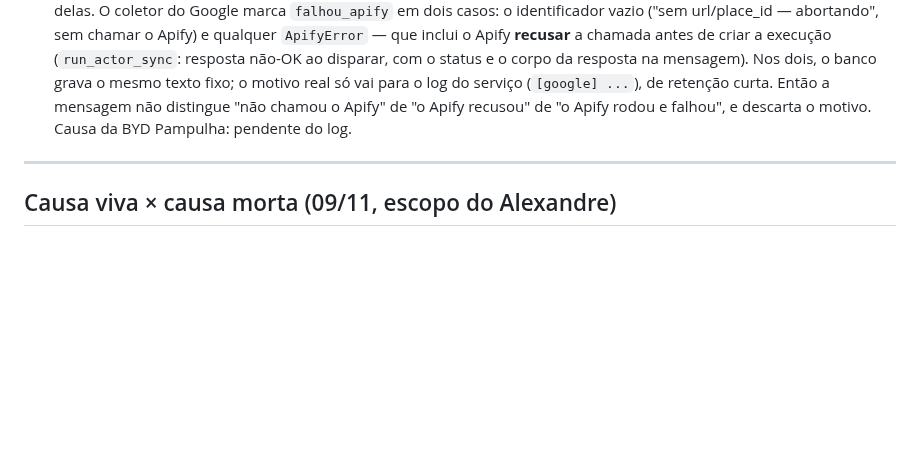
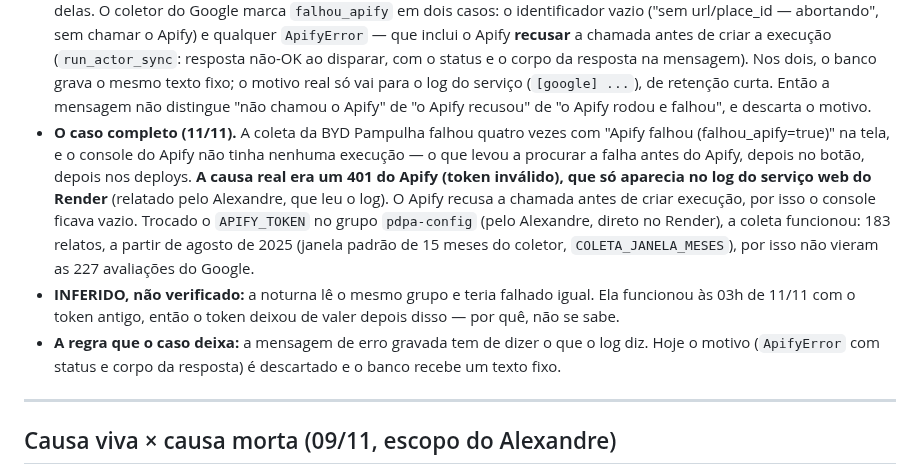
Before and after one commit to adaquinosud/pdpa-v3, a Markdown page: docs/ACHADOS_ORIGEM_IMPRESSO.md, the part around the change. Rendered like a GitHub page; blank space fills up the shorter version.

Commit message:
docs(achados): item 21 — o caso do token (401 só no log; quatro tentativas) e a regra: a mensagem gravada diz o que o log diz
Co-Authored-By: Claude Opus 5.5 <noreply@anthropic.com>

```diff
--- a/docs/ACHADOS_ORIGEM_IMPRESSO.md
+++ b/docs/ACHADOS_ORIGEM_IMPRESSO.md
@@ -493,7 +493,19 @@ narrativa longitudinal, sugestões A1/Pa1/Pa3 — 12 sugestões). Leitura dos 18
   ao disparar, com o status e o corpo da resposta na mensagem). Nos dois, o banco grava o mesmo texto
   fixo; o motivo real só vai para o log do serviço (`[google] ...`), de retenção curta. Então a
   mensagem não distingue "não chamou o Apify" de "o Apify recusou" de "o Apify rodou e falhou", e
-  descarta o motivo. Causa da BYD Pampulha: pendente do log.
+  descarta o motivo.
+- **O caso completo (11/11).** A coleta da BYD Pampulha falhou quatro vezes com "Apify falhou
+  (falhou_apify=true)" na tela, e o console do Apify não tinha nenhuma execução — o que levou a
+  procurar a falha antes do Apify, depois no botão, depois nos deploys. **A causa real era um 401
+  do Apify (token inválido), que só aparecia no log do serviço web do Render** (relatado pelo
+  Alexandre, que leu o log). O Apify recusa a chamada antes de criar execução, por isso o console
+  ficava vazio. Trocado o `APIFY_TOKEN` no grupo `pdpa-config` (pelo Alexandre, direto no Render), a
+  coleta funcionou: 183 relatos, a partir de agosto de 2025 (janela padrão de 15 meses do coletor,
+  `COLETA_JANELA_MESES`), por isso não vieram as 227 avaliações do Google.
+- **INFERIDO, não verificado:** a noturna lê o mesmo grupo e teria falhado igual. Ela funcionou às 03h
+  de 11/11 com o token antigo, então o token deixou de valer depois disso — por quê, não se sabe.
+- **A regra que o caso deixa:** a mensagem de erro gravada tem de dizer o que o log diz. Hoje o
+  motivo (`ApifyError` com status e corpo da resposta) é descartado e o banco recebe um texto fixo.
 
 ---
 
```
